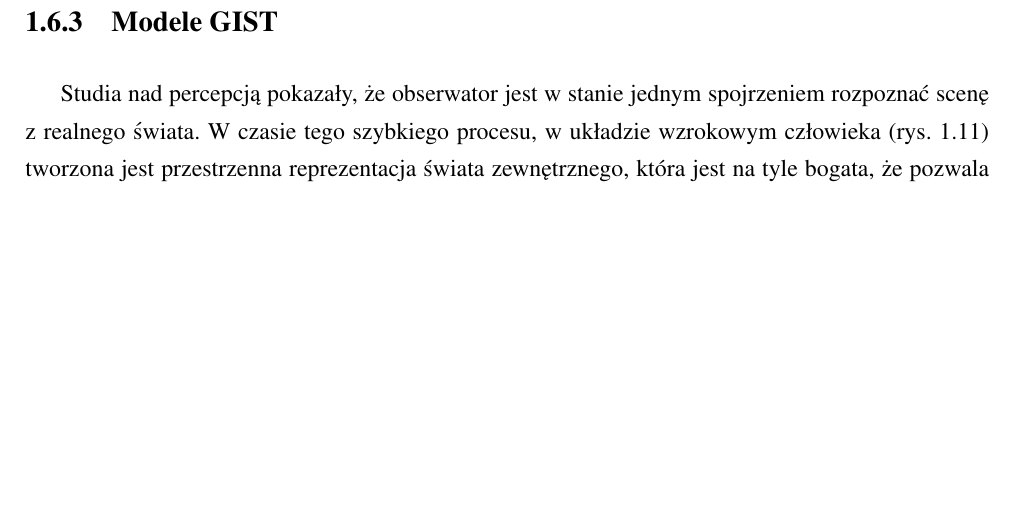
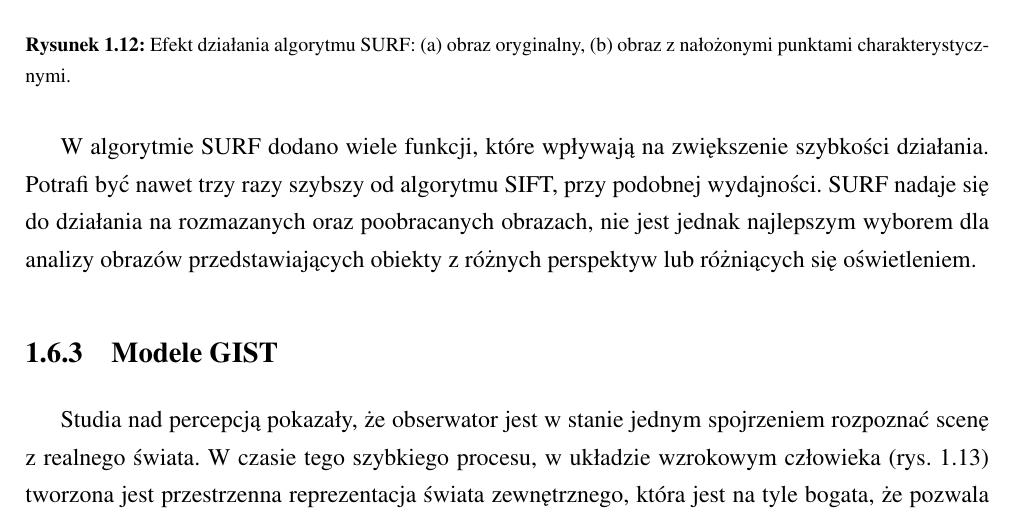
Before and after one commit to michalcichon/praca-magisterska, a LaTeX thesis (praca_magisterska.tex, which reads 01_podstawy_teoretyczne.tex): part of page 25 of 58 before the commit and part of page 26 of 60 after it, cut at the place of the change, the shorter picture padded with empty space. Compiled offline with pdfLaTeX.

Commit message:
Ekstrakcja cech - uzupełnienie

```diff
--- a/01_podstawy_teoretyczne.tex
+++ b/01_podstawy_teoretyczne.tex
@@ -323,6 +332,17 @@ Ekstrakcja rozpoczyna się od stworzenia kwadratowego obszaru wokół punktu cha
 \end{equation}
 
 W rezultacie otrzymujemy wektor o długości równej 64. Odpowiedzi filtra Haara są niezmiennicze względem oświetlenia, natomiast niezmienniczość względem kontrastu jest otrzymywana poprzez wyliczenie wektora jednostkowego dla deskryptora.
+
+Na rys. \ref{fig:surf-keypoints} przedstawiono efekt działania algorytmu SURF w postaci punktów charakterystycznych nałożonych na obraz. Dla zachowania czytelności ograniczono ilość punktów do 50 najbardziej istotnych punktów.
+
+\begin{figure}[h]
+	\centering
+	\includegraphics[scale=0.5]{graphics/01_podstawy_teoretyczne/surf-keypoints.pdf}
+	\caption{ Efekt działania algorytmu SURF: (a) obraz oryginalny, (b) obraz z nałożonymi punktami charakterystycznymi. }
+	\label{fig:surf-keypoints}
+\end{figure}
+
+W algorytmie SURF dodano wiele funkcji, które wpływają na zwiększenie szybkości działania. Potrafi być nawet trzy razy szybszy od algorytmu SIFT, przy podobnej wydajności. SURF nadaje się do działania na rozmazanych oraz poobracanych obrazach, nie jest jednak najlepszym wyborem dla analizy obrazów przedstawiających obiekty z różnych perspektyw lub różniących się oświetleniem.
 
 \subsection{Modele GIST}
 
```
Also changed, not shown: graphics/01_podstawy_teoretyczne/sift-keypoints.pdf (added), graphics/01_podstawy_teoretyczne/sift-keypoints.svg (added), graphics/01_podstawy_teoretyczne/surf-keypoints.pdf (added), graphics/01_podstawy_teoretyczne/surf-keypoints.svg (added), 01_podstawy_teoretyczne.tex (9 more changed lines), 1 other file.
